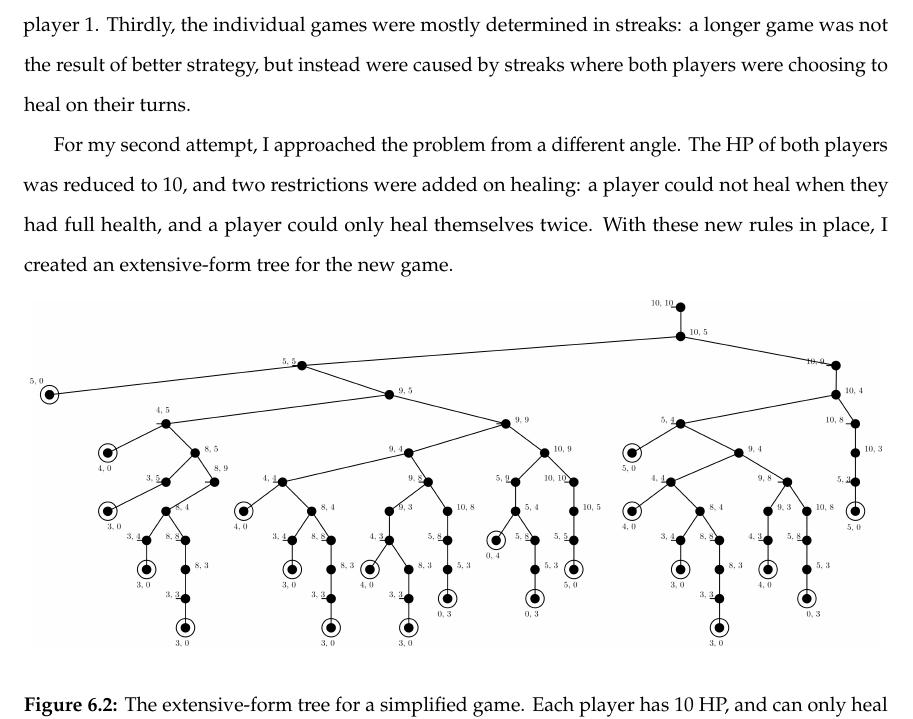
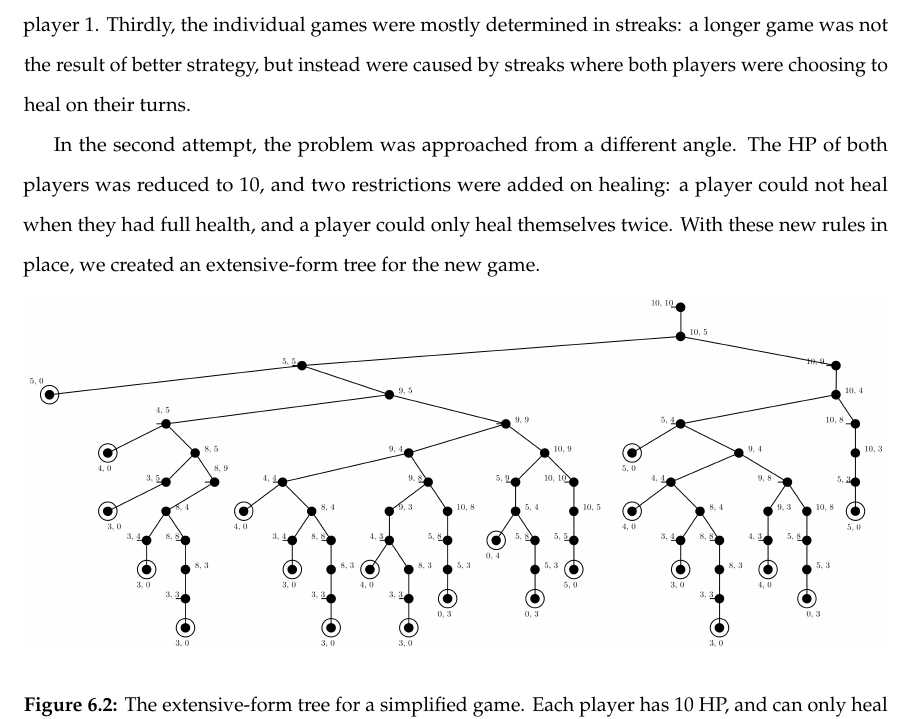
Before and after one commit to nczaban/IS, a LaTeX thesis (IS.tex, which reads chapters/Software.tex): part of page 27 of 32, cut so that both start at the same text. Compiled offline with pdfLaTeX; a LaTeX package or settings file that is missing is left out.

Commit message:
Fix personal pronouns

```diff
--- a/chapters/Software.tex
+++ b/chapters/Software.tex
@@ -12,7 +12,7 @@ To begin building an AI model, I first created a simulation of the game. The sim
 
 However, this method was inconclusive, for a number of reasons. Firstly, the decision tree included a large number of branches, as seen in Figure \ref{fig:decisionTree1}. Secondly, the actual criteria being evaluated at each branch of the tree is different for each game. Aside from the first column, which contained the total number of turns in the game, and the second column, which contained the starting HP of player 1, the values in any particular column will differ from game to game. For instance, the root node used the value in column 96 as its classifier. In one game, column 96 may contain a HP value for player 2. In another, longer game, that column may contain a HP value for player 1. Thirdly, the individual games were mostly determined in streaks: a longer game was not the result of better strategy, but instead were caused by streaks where both players were choosing to heal on their turns.
 
-For my second attempt, I approached the problem from a different angle. The HP of both players was reduced to 10, and two restrictions were added on healing: a player could not heal when they had full health, and a player could only heal themselves twice. With these new rules in place, I created an extensive-form tree for the new game.\\
+In the second attempt, the problem was approached from a different angle. The HP of both players was reduced to 10, and two restrictions were added on healing: a player could not heal when they had full health, and a player could only heal themselves twice. With these new rules in place, we created an extensive-form tree for the new game.\\
 
 \begin{figure}[H]
   \centering
```
Also changed, not shown: chapters/Software.tex (2 more changed lines).
